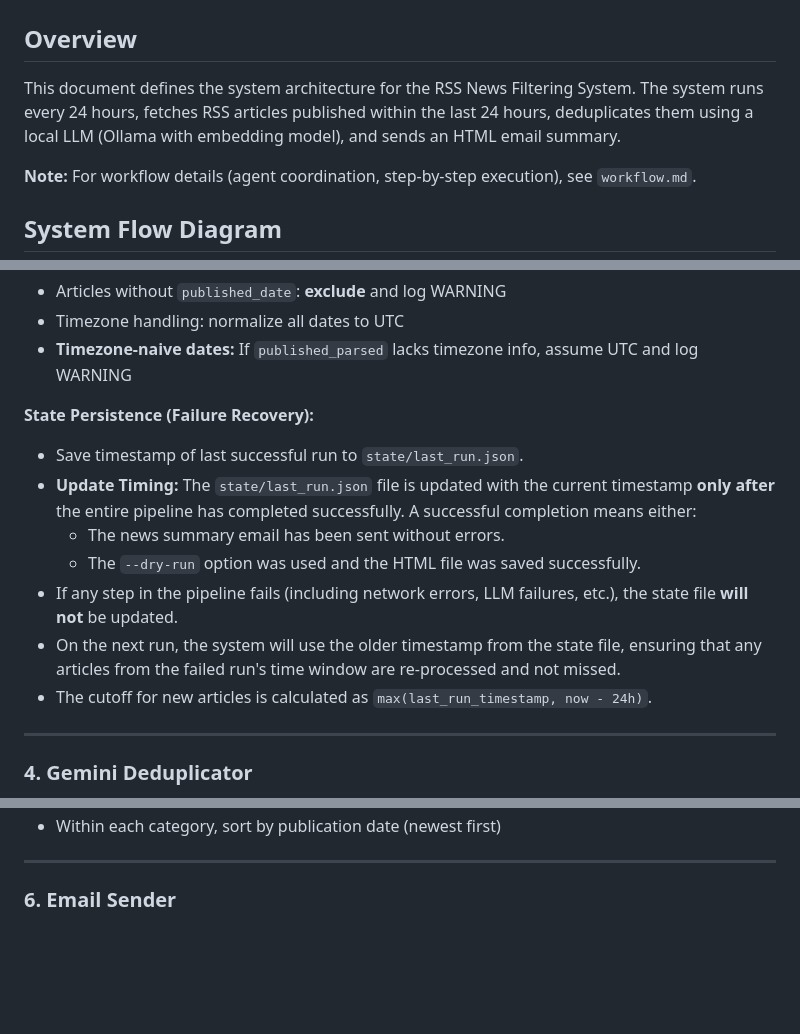
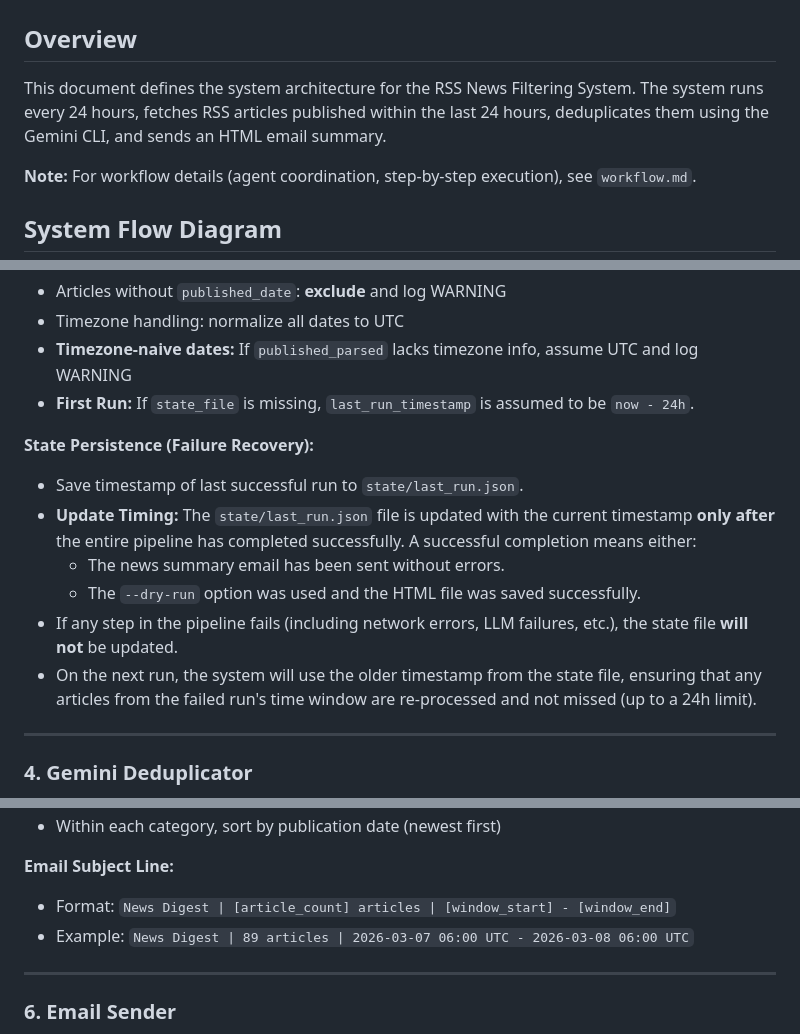
Before and after one commit to NHRD/news_filtering_LLMPrompt, a Markdown page: design/architecture.md, 3 parts joined by grey strips. Drawn GitHub-style; blank space fills up the shorter version.

```diff
--- a/design/architecture.md
+++ b/design/architecture.md
@@ -2,7 +2,7 @@
 
 ## Overview
 
-This document defines the system architecture for the RSS News Filtering System. The system runs every 24 hours, fetches RSS articles published within the last 24 hours, deduplicates them using a local LLM (Ollama with embedding model), and sends an HTML email summary.
+This document defines the system architecture for the RSS News Filtering System. The system runs every 24 hours, fetches RSS articles published within the last 24 hours, deduplicates them using the Gemini CLI, and sends an HTML email summary. <!-- FIXED: Unified deduplication to Gemini CLI throughout for consistency with Section 4 and current project goals. -->
 
 **Note:** For workflow details (agent coordination, step-by-step execution), see `workflow.md`.
 
@@ -125,6 +128,7 @@ recent_articles = [a for a in articles if a.published >= cutoff]
 - Articles without `published_date`: **exclude** and log WARNING
 - Timezone handling: normalize all dates to UTC
 - **Timezone-naive dates:** If `published_parsed` lacks timezone info, assume UTC and log WARNING
+- **First Run:** If `state_file` is missing, `last_run_timestamp` is assumed to be `now - 24h`. <!-- FIXED: Defined behavior for the initial execution. -->
 
 **State Persistence (Failure Recovery):**
 - Save timestamp of last successful run to `state/last_run.json`.
@@ -132,8 +136,7 @@ recent_articles = [a for a in articles if a.published >= cutoff]
   - The news summary email has been sent without errors.
   - The `--dry-run` option was used and the HTML file was saved successfully.
 - If any step in the pipeline fails (including network errors, LLM failures, etc.), the state file **will not** be updated.
-- On the next run, the system will use the older timestamp from the state file, ensuring that any articles from the failed run's time window are re-processed and not missed.
-- The cutoff for new articles is calculated as `max(last_run_timestamp, now - 24h)`.
+- On the next run, the system will use the older timestamp from the state file, ensuring that any articles from the failed run's time window are re-processed and not missed (up to a 24h limit).
 
 ---
 
@@ -275,4 +281,9 @@ def deduplicate_by_gemini(articles, preferred_sources, batch_size=80):
 - Within each category, sort by publication date (newest first)
+
+**Email Subject Line:**
+- Format: `News Digest | [article_count] articles | [window_start] - [window_end]`
+- Example: `News Digest | 89 articles | 2026-03-07 06:00 UTC - 2026-03-08 06:00 UTC`
+<!-- FIXED: Defined a clear subject line format for consistent notification. -->
 
 ---
 
```
Also changed, not shown: other parts of design/architecture.md (+58 -81 lines).
